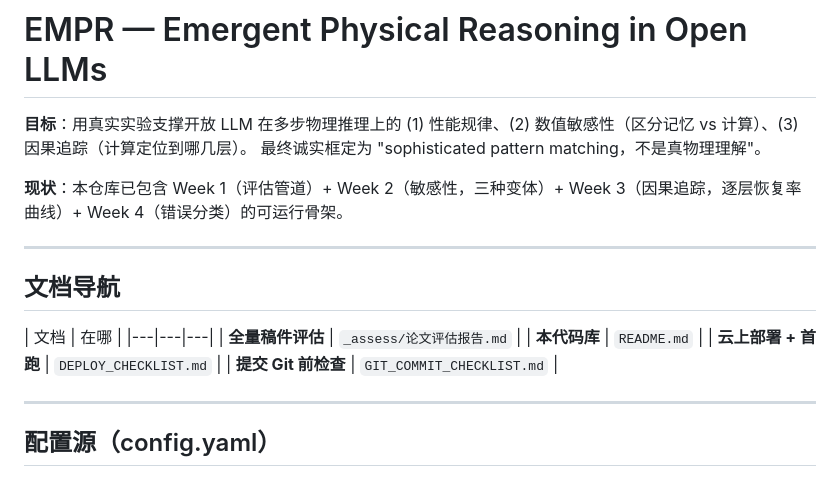
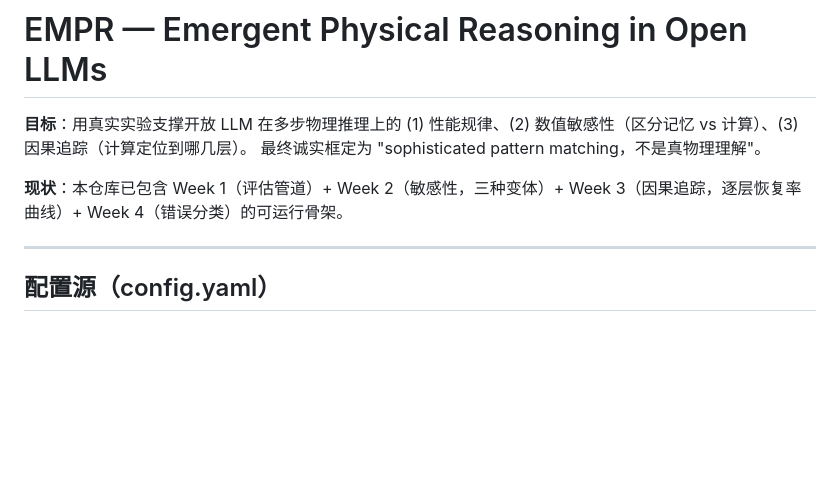
Before and after one commit to 380992846-tech/EMPR, a Markdown page: README.md, the part around the change. GitHub-like rendering; blank space fills up the shorter version.

Commit message:
Remove documentation navigation from README
Removed documentation navigation section from README.

```diff
--- a/README.md
+++ b/README.md
@@ -6,16 +6,6 @@
 
 **现状**：本仓库已包含 Week 1（评估管道）+ Week 2（敏感性，三种变体）+ Week 3（因果追踪，逐层恢复率曲线）+ Week 4（错误分类）的可运行骨架。
 
----
-
-## 文档导航
-
-| 文档 | 在哪 |
-|---|---|---|
-| **全量稿件评估** | `_assess/论文评估报告.md`  |
-| **本代码库** | `README.md` |
-| **云上部署 + 首跑** | `DEPLOY_CHECKLIST.md` |
-| **提交 Git 前检查** | `GIT_COMMIT_CHECKLIST.md` |
 
 ---
 
```
